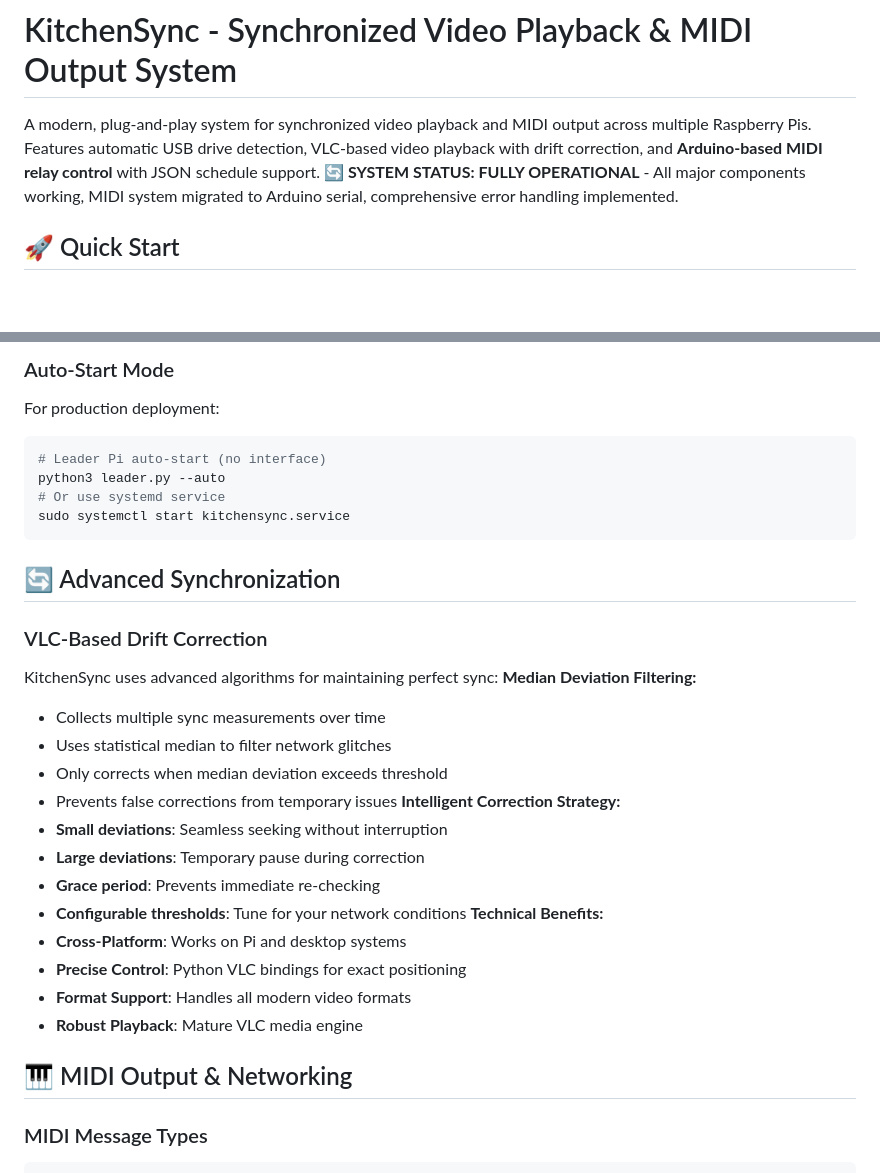
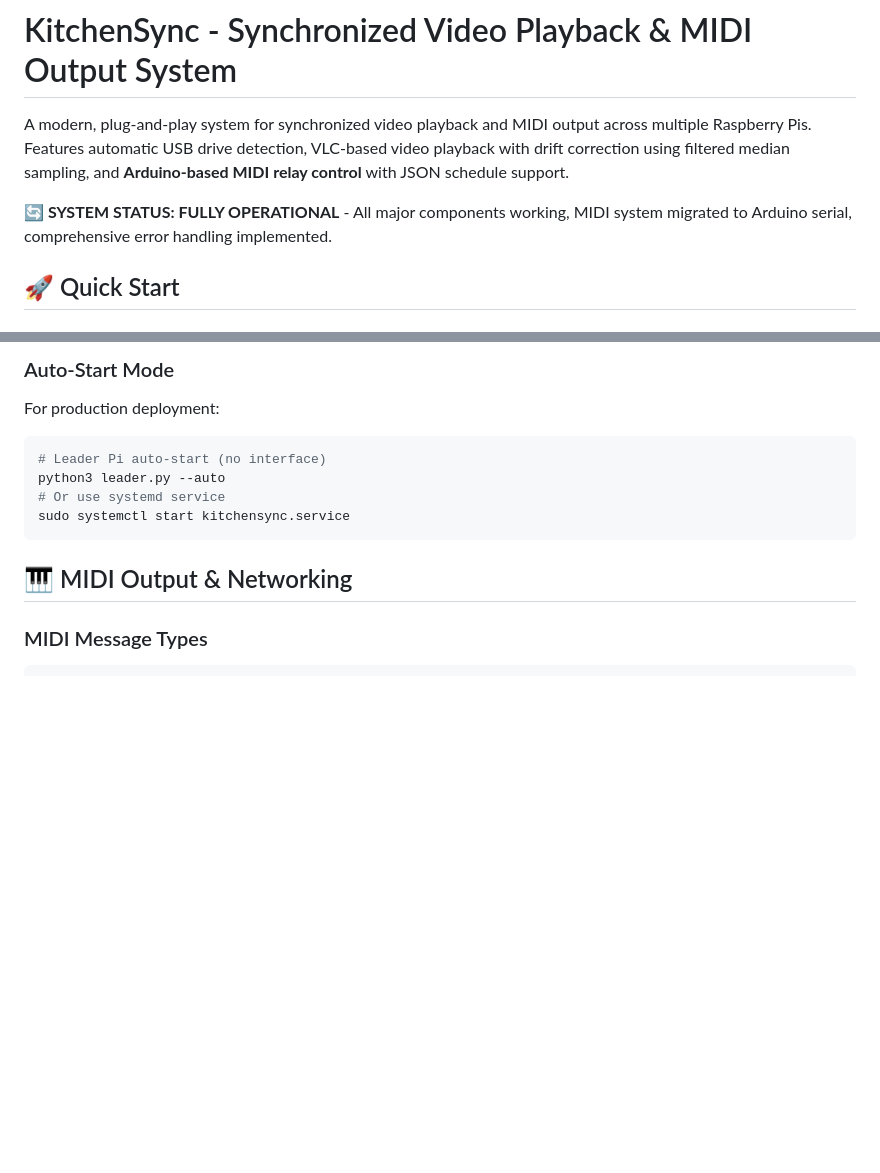
Before and after one commit to prismspecs/kitchenSync, a Markdown page: readme.md, 2 parts joined by grey strips. Rendered like a GitHub page; blank space fills up the shorter version.

Commit message:
cleaned up readme and plan

````diff
--- a/readme.md
+++ b/readme.md
@@ -1,5 +1,6 @@
 # KitchenSync - Synchronized Video Playback & MIDI Output System
-A modern, plug-and-play system for synchronized video playback and MIDI output across multiple Raspberry Pis. Features automatic USB drive detection, VLC-based video playback with drift correction, and **Arduino-based MIDI relay control** with JSON schedule support.
+A modern, plug-and-play system for synchronized video playback and MIDI output across multiple Raspberry Pis. Features automatic USB drive detection, VLC-based video playback with drift correction using filtered median sampling, and **Arduino-based MIDI relay control** with JSON schedule support.
+
 **🔄 SYSTEM STATUS: FULLY OPERATIONAL** - All major components working, MIDI system migrated to Arduino serial, comprehensive error handling implemented.
 ## 🚀 Quick Start
 ### 1. Install on All Pis (Identical Setup)
@@ -315,24 +316,7 @@ python3 leader.py --auto
 # Or use systemd service
 sudo systemctl start kitchensync.service
 ```
-## 🔄 Advanced Synchronization
-### VLC-Based Drift Correction
-KitchenSync uses advanced algorithms for maintaining perfect sync:
-**Median Deviation Filtering:**
-- Collects multiple sync measurements over time
-- Uses statistical median to filter network glitches
-- Only corrects when median deviation exceeds threshold
-- Prevents false corrections from temporary issues
-**Intelligent Correction Strategy:**
-- **Small deviations**: Seamless seeking without interruption
-- **Large deviations**: Temporary pause during correction
-- **Grace period**: Prevents immediate re-checking
-- **Configurable thresholds**: Tune for your network conditions
-**Technical Benefits:**
-- **Cross-Platform**: Works on Pi and desktop systems
-- **Precise Control**: Python VLC bindings for exact positioning
-- **Format Support**: Handles all modern video formats
-- **Robust Playback**: Mature VLC media engine
+
 ## 🎹 MIDI Output & Networking
 ### MIDI Message Types
 ```json
````
